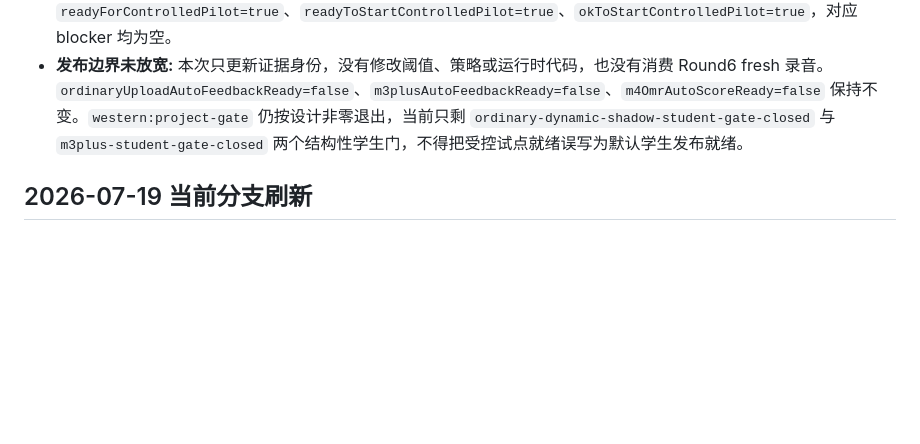
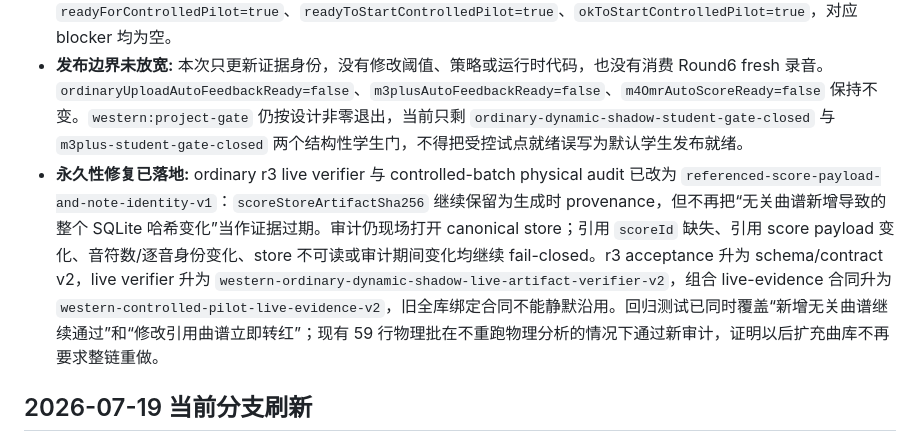
Before and after one commit to owo1009-lll/xiaozhi2, a Markdown page: docs/project-status.md, the part around the change. GitHub-like rendering; blank space fills up the shorter version.

Commit message:
Document scoped score evidence binding

```diff
--- a/docs/project-status.md
+++ b/docs/project-status.md
@@ -17,6 +17,7 @@
 - **回归已确认，不是运行时代码故障:** `data/erhu-score-imports.sqlite` 的 SHA-256 已由 r3 验收记录的 `6cb6a8ef9cee1cf460927adeec2ce250476fab77aa0835ca905099dada3270c4` 变为 `ffe02154240f198bcde7e9198615c3f48d2f7af42bd73235bcd649746613c3b4`。数据库现场审计显示 2026-07-24 08:35–08:36Z 新增 32 个 Bach movement，当前活动曲谱为 72 首。旧 r3 报告的两条音频、单曲 score payload、音符数、候选工件、模型和策略锚点均保持一致；live audit 只报 `r3-02/r3-03:score-store-artifact-stale`。最新物理批也只报 `feature-review-score-store-artifact-sha-mismatch`，以及由同一个 `scoreBinding.ready=false` 连带产生的 `feature-review-m3plus-score-safety-identity-mismatch`，没有第二个独立漂移。故障边界在证据/门禁层；`self_check_hint` 的现场生成路径和学生端 fail-closed 开关没有损坏。
 - **生命周期重绑已完成:** 旧 canonical 审计先归档到 gitignored `data/experiments/superseded-score-store-rebind-20260727/`；随后按当前曲库重跑 r3 cold/warm 验收，覆盖率保持 `35/45=0.777778` 与 `48/51=0.941176`，仍为 0 auto-pass、全行 review-only。再以历史 Round3 基础设施样本生成单项物理批 `strings-batch-ms3d4f6x-r6v1cp`，candidate audit 为 `59/59`、0 failure；M3+ physical audit、release review、decision 和 start preflight 依次重绑。当前 `r3AcceptanceReady=true`、`policyCReviewAssistRuntime.ready=true`、`physicalEvidenceCurrent=true`、`readyForControlledPilot=true`、`readyToStartControlledPilot=true`、`okToStartControlledPilot=true`，对应 blocker 均为空。
 - **发布边界未放宽:** 本次只更新证据身份，没有修改阈值、策略或运行时代码，也没有消费 Round6 fresh 录音。`ordinaryUploadAutoFeedbackReady=false`、`m3plusAutoFeedbackReady=false`、`m4OmrAutoScoreReady=false` 保持不变。`western:project-gate` 仍按设计非零退出，当前只剩 `ordinary-dynamic-shadow-student-gate-closed` 与 `m3plus-student-gate-closed` 两个结构性学生门，不得把受控试点就绪误写为默认学生发布就绪。
+- **永久性修复已落地:** ordinary r3 live verifier 与 controlled-batch physical audit 已改为 `referenced-score-payload-and-note-identity-v1`：`scoreStoreArtifactSha256` 继续保留为生成时 provenance，但不再把“无关曲谱新增导致的整个 SQLite 哈希变化”当作证据过期。审计仍现场打开 canonical store；引用 `scoreId` 缺失、引用 score payload 变化、音符数/逐音身份变化、store 不可读或审计期间变化均继续 fail-closed。r3 acceptance 升为 schema/contract v2，live verifier 升为 `western-ordinary-dynamic-shadow-live-artifact-verifier-v2`，组合 live-evidence 合同升为 `western-controlled-pilot-live-evidence-v2`，旧全库绑定合同不能静默沿用。回归测试已同时覆盖“新增无关曲谱继续通过”和“修改引用曲谱立即转红”；现有 59 行物理批在不重跑物理分析的情况下通过新审计，证明以后扩充曲库不再要求整链重做。
 
 ## 2026-07-19 当前分支刷新
 
```
